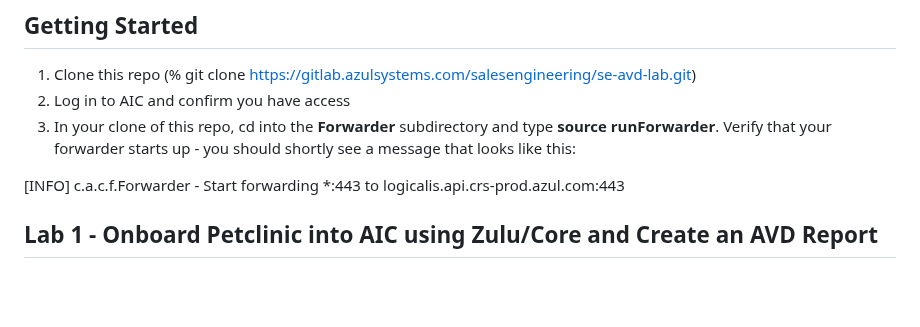
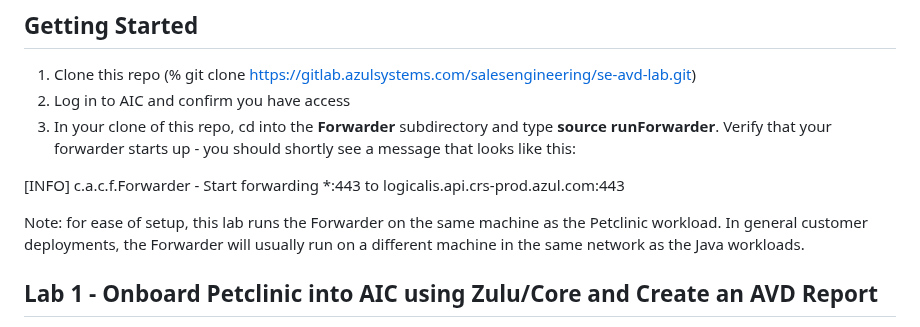
Before and after one commit to AzulSystems/IntelligenceCloudEvaluationLab, a Markdown page: readme.md, the part around the change. GitHub-like rendering; blank space fills up the shorter version.

```diff
--- a/readme.md
+++ b/readme.md
@@ -29,6 +29,7 @@ Welcome to the Azul Systems Partner Lab for the Azul Intelligence Cloud (AIC). T
 
 [INFO] c.a.c.f.Forwarder - Start forwarding *:443 to logicalis.api.crs-prod.azul.com:443
 
+Note: for ease of setup, this lab runs the Forwarder on the same machine as the Petclinic workload. In general customer deployments, the Forwarder will usually run on a different machine in the same network as the Java workloads.
 
 ## Lab 1 - Onboard Petclinic into AIC using Zulu/Core and Create an AVD Report
 
```
